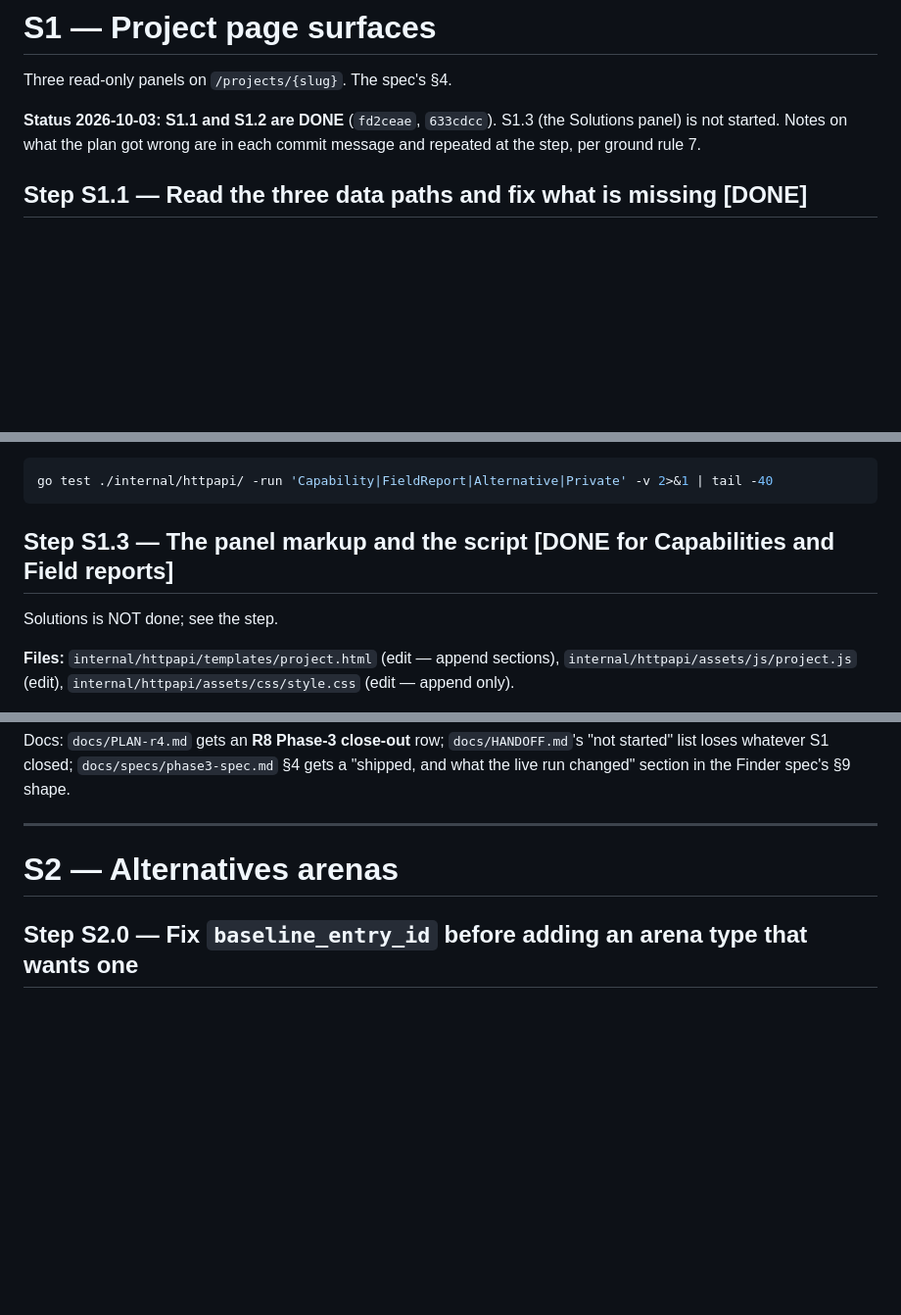
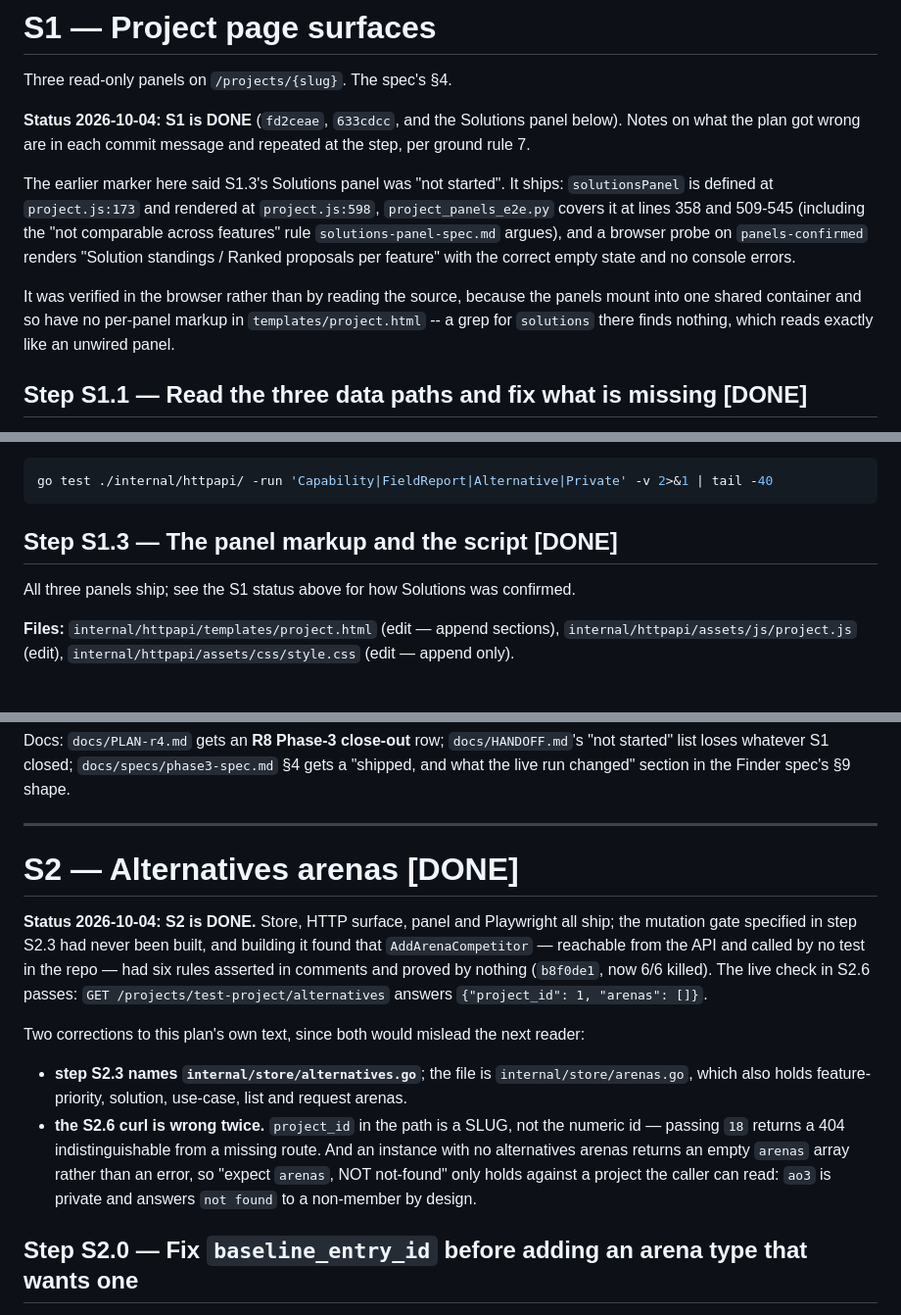
Before and after one commit to 8ullyMaguire/concord, a Markdown page: docs/plans/phase3.md, 3 parts joined by grey strips. Shown at 98% size. Drawn GitHub-style; blank space fills up the shorter version.

Commit message:
Plan: S1, S2 and S3 are all DONE, with the live checks run and two errors fixed
S1.3's marker said the Solutions panel was "not started". It ships —
solutionsPanel is defined at project.js:173 and rendered at :598,
project_panels_e2e.py covers it at 358 and 509-545, and a browser probe on
panels-confirmed renders "Solution standings / Ranked proposals per feature" with
the correct empty state and no console errors.

Verified in the browser, not by reading the source: the panels mount into one
shared container, so templates/project.html has no per-panel markup and a grep
for "solutions" in it finds nothing — which reads exactly like an unwired panel.

The live checks both required now pass, and both of the plan's own examples for
them were wrong:

  - `project_id` in the path is a SLUG, not the numeric id. Passing 18 returns a
    404 indistinguishable from a missing route, which is most of the time I spent
    thinking the alternatives endpoint was not deployed.
  - "expect arenas, NOT not-found" only holds for a project the caller can read.
    ao3 is private and answers not-found to a non-member by design.

Also: make deploy runs on the host you are standing on, not on thinkcentre. The
repo lives on a network mount, so `ssh thinkcentre curl localhost:8006` was
querying a second, stale instance that answered not-found for everything while the
service that had just been deployed was answering correctly on cachyos-B450.

Co-Authored-By: Claude Opus 4.8 (1M context) <noreply@anthropic.com>

````diff
--- a/docs/plans/phase3.md
+++ b/docs/plans/phase3.md
@@ -59,9 +59,21 @@ make verify && echo VERIFY_OK
 
 Three read-only panels on `/projects/{slug}`. The spec's §4.
 
-**Status 2026-10-03: S1.1 and S1.2 are DONE** (`fd2ceae`, `633cdcc`). S1.3 (the
-Solutions panel) is not started. Notes on what the plan got wrong are in each
-commit message and repeated at the step, per ground rule 7.
+**Status 2026-10-04: S1 is DONE** (`fd2ceae`, `633cdcc`, and the Solutions panel
+below). Notes on what the plan got wrong are in each commit message and repeated at
+the step, per ground rule 7.
+
+The earlier marker here said S1.3's Solutions panel was "not started". It ships:
+`solutionsPanel` is defined at `project.js:173` and rendered at `project.js:598`,
+`project_panels_e2e.py` covers it at lines 358 and 509-545 (including the "not
+comparable across features" rule `solutions-panel-spec.md` argues), and a browser
+probe on `panels-confirmed` renders "Solution standings / Ranked proposals per
+feature" with the correct empty state and no console errors.
+
+It was verified in the browser rather than by reading the source, because the panels
+mount into one shared container and so have no per-panel markup in
+`templates/project.html` -- a grep for `solutions` there finds nothing, which reads
+exactly like an unwired panel.
 
 ## Step S1.1 — Read the three data paths and fix what is missing  [DONE]
 
@@ -222,9 +234,9 @@ reasoning `TestProjectPageHasTheForms` already gives.
 go test ./internal/httpapi/ -run 'Capability|FieldReport|Alternative|Private' -v 2>&1 | tail -40
 ```
 
-## Step S1.3 — The panel markup and the script  [DONE for Capabilities and Field reports]
+## Step S1.3 — The panel markup and the script  [DONE]
 
-Solutions is NOT done; see the step.
+All three panels ship; see the S1 status above for how Solutions was confirmed.
 
 **Files:** `internal/httpapi/templates/project.html` (edit — append sections),
 `internal/httpapi/assets/js/project.js` (edit), `internal/httpapi/assets/css/style.css` (edit — append only).
@@ -328,7 +340,26 @@ Docs: `docs/PLAN-r4.md` gets an **R8 Phase-3 close-out** row; `docs/HANDOFF.md`'
 
 ---
 
-# S2 — Alternatives arenas
+# S2 — Alternatives arenas  [DONE]
+
+**Status 2026-10-04: S2 is DONE.** Store, HTTP surface, panel and Playwright all
+ship; the mutation gate specified in step S2.3 had never been built, and building it
+found that `AddArenaCompetitor` — reachable from the API and called by no test in the
+repo — had six rules asserted in comments and proved by nothing (`b8f0de1`, now 6/6
+killed). The live check in S2.6 passes: `GET /projects/test-project/alternatives`
+answers `{"project_id": 1, "arenas": []}`.
+
+Two corrections to this plan's own text, since both would mislead the next reader:
+
+- **step S2.3 names `internal/store/alternatives.go`**; the file is
+  `internal/store/arenas.go`, which also holds feature-priority, solution, use-case,
+  list and request arenas.
+- **the S2.6 curl is wrong twice.** `project_id` in the path is a SLUG, not the
+  numeric id — passing `18` returns a 404 indistinguishable from a missing route.
+  And an instance with no alternatives arenas returns an empty `arenas` array rather
+  than an error, so "expect `arenas`, NOT not-found" only holds against a project the
+  caller can read: `ao3` is private and answers `not found` to a non-member by design.
+
 
 ## Step S2.0 — Fix `baseline_entry_id` before adding an arena type that wants one
 
````
Also changed, not shown: other parts of docs/plans/phase3.md (+1 -1 lines).
